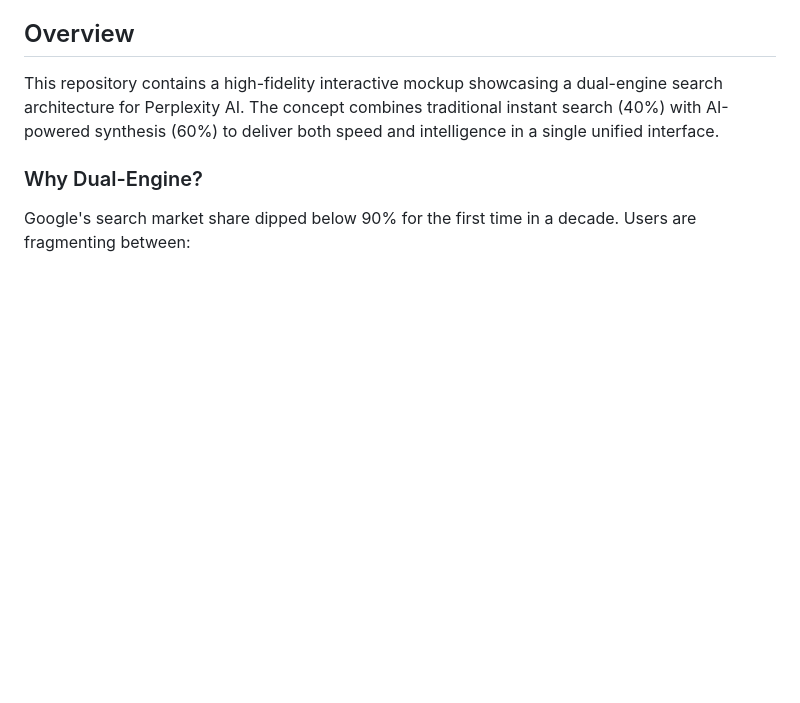
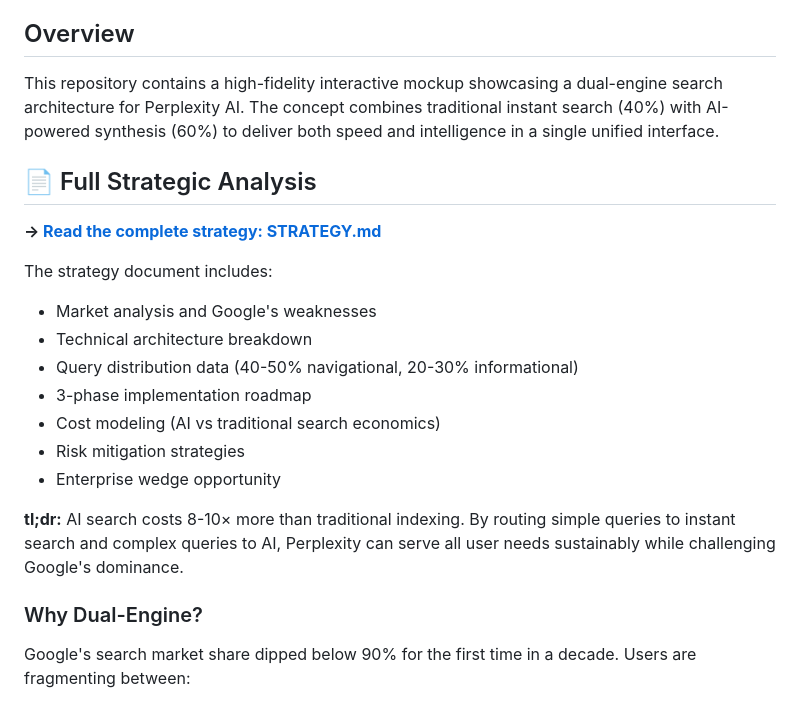
Before and after one commit to bharathirajaj/perplexity_dual_engine_mockup, a Markdown page: README.md, the part around the change. Rendered like a GitHub page; blank space fills up the shorter version.

```diff
--- a/README.md
+++ b/README.md
@@ -9,6 +9,21 @@
 ## Overview
 
 This repository contains a high-fidelity interactive mockup showcasing a dual-engine search architecture for Perplexity AI. The concept combines traditional instant search (40%) with AI-powered synthesis (60%) to deliver both speed and intelligence in a single unified interface.
+
+## 📄 Full Strategic Analysis
+
+**→ [Read the complete strategy: STRATEGY.md](STRATEGY.md)**
+
+The strategy document includes:
+- Market analysis and Google's weaknesses
+- Technical architecture breakdown
+- Query distribution data (40-50% navigational, 20-30% informational)
+- 3-phase implementation roadmap
+- Cost modeling (AI vs traditional search economics)
+- Risk mitigation strategies
+- Enterprise wedge opportunity
+
+**tl;dr:** AI search costs 8-10× more than traditional indexing. By routing simple queries to instant search and complex queries to AI, Perplexity can serve all user needs sustainably while challenging Google's dominance.
 
 ### Why Dual-Engine?
 
```
